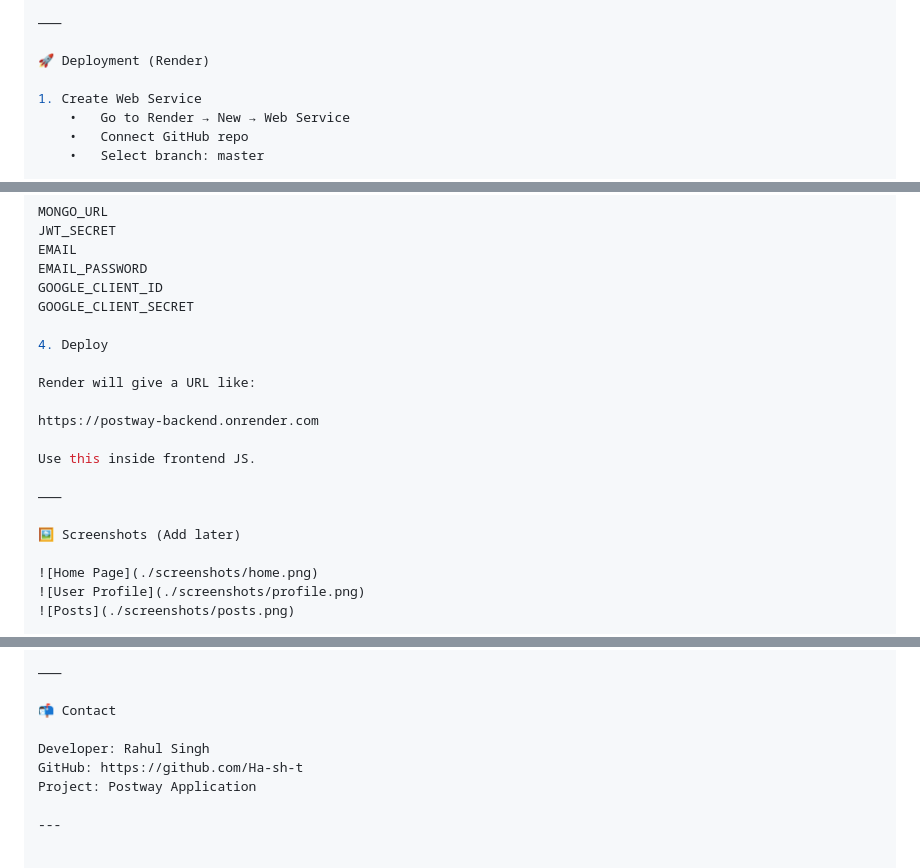
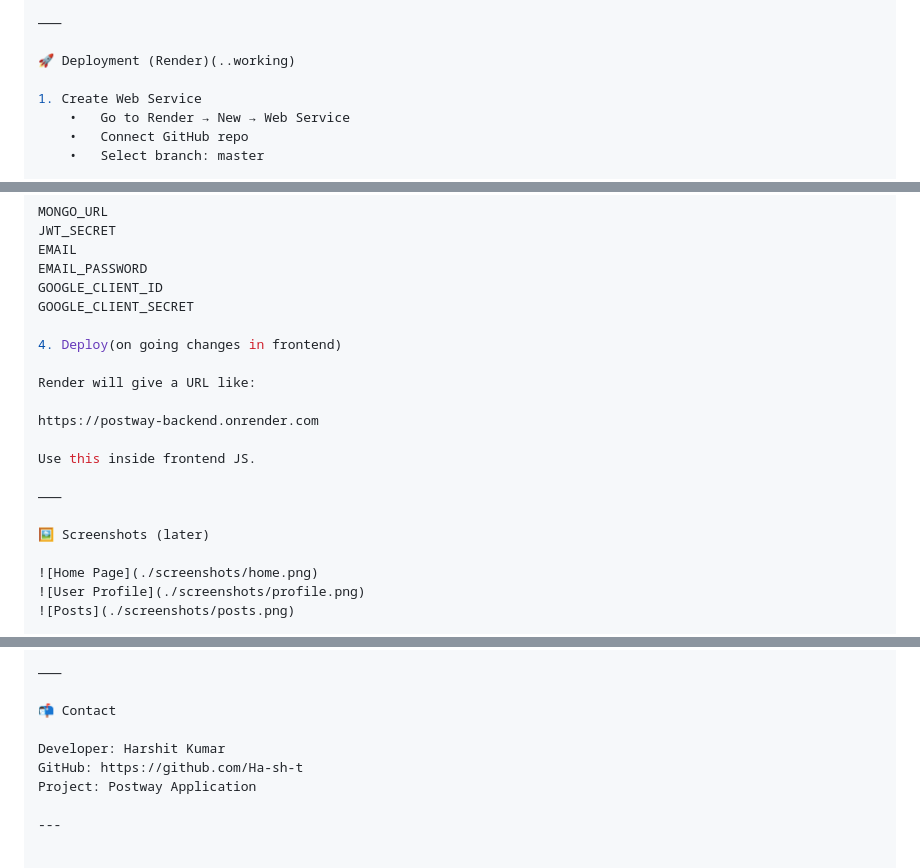
Before and after one commit to Ha-sh-t/Postway-Application, a Markdown page: README.md, 3 parts joined by grey strips. GitHub-like rendering.

```diff
--- a/README.md
+++ b/README.md
@@ -276,7 +276,7 @@ Bookmark APIs
 
 ⸻
 
-🚀 Deployment (Render)
+🚀 Deployment (Render)(..working)
 
 1. Create Web Service
 	•	Go to Render → New → Web Service
@@ -297,7 +297,7 @@ EMAIL_PASSWORD
 GOOGLE_CLIENT_ID
 GOOGLE_CLIENT_SECRET
 
-4. Deploy
+4. Deploy(on going changes in frontend)
 
 Render will give a URL like:
 
@@ -307,7 +307,7 @@ Use this inside frontend JS.
 
 ⸻
 
-🖼 Screenshots (Add later)
+🖼 Screenshots (later)
 
 ![Home Page](./screenshots/home.png)
 ![User Profile](./screenshots/profile.png)
@@ -334,7 +334,7 @@ If you liked this project:
 
 📬 Contact
 
-Developer: Rahul Singh
+Developer: Harshit Kumar
 GitHub: https://github.com/Ha-sh-t
 Project: Postway Application
 
```
